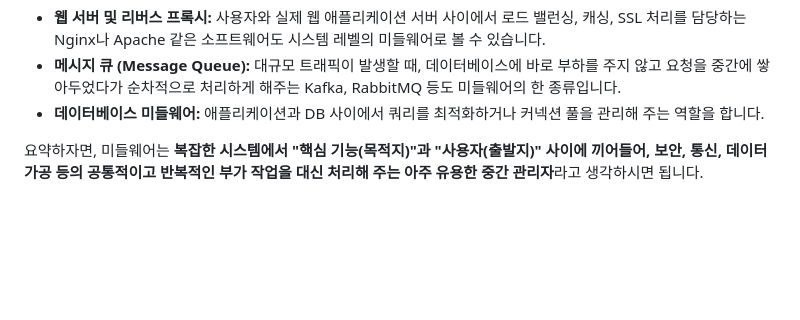
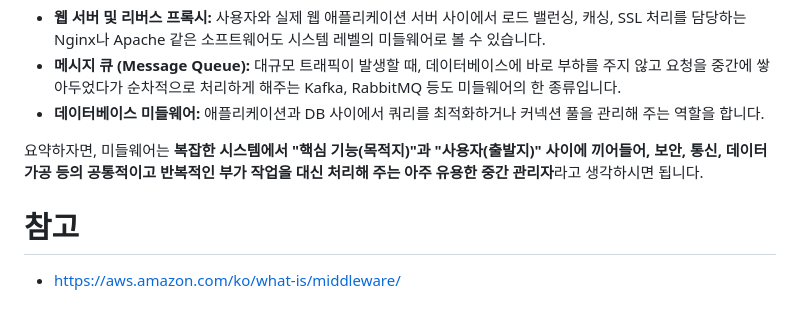
Before and after one commit to Echo-H4C/Echo, a Markdown page: middleware.md, the part around the change. Rendered like a GitHub page; blank space fills up the shorter version.

```diff
--- a/middleware.md
+++ b/middleware.md
@@ -34,3 +34,7 @@
 * **데이터베이스 미들웨어:** 애플리케이션과 DB 사이에서 쿼리를 최적화하거나 커넥션 풀을 관리해 주는 역할을 합니다.
 
 요약하자면, 미들웨어는 **복잡한 시스템에서 "핵심 기능(목적지)"과 "사용자(출발지)" 사이에 끼어들어, 보안, 통신, 데이터 가공 등의 공통적이고 반복적인 부가 작업을 대신 처리해 주는 아주 유용한 중간 관리자**라고 생각하시면 됩니다.
+
+# 참고
+
+- https://aws.amazon.com/ko/what-is/middleware/
```
